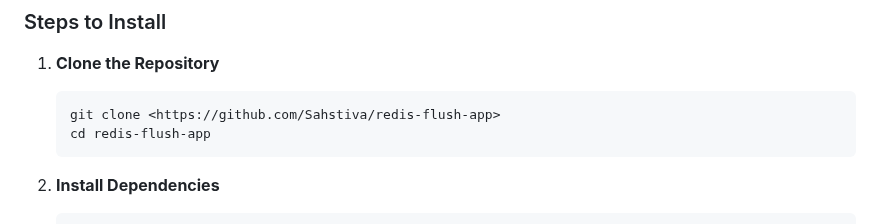
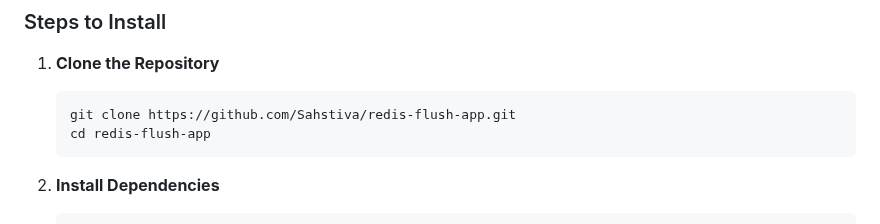
Before and after one commit to Sahstiva/redis-flush-app, a Markdown page: README.md, the part around the change. Rendered like a GitHub page.

````diff
--- a/README.md
+++ b/README.md
@@ -36,7 +36,7 @@ A simple Electron-based application to manage Redis instances in a Kubernetes en
 
 1. **Clone the Repository**
    ```bash
-   git clone <https://github.com/Sahstiva/redis-flush-app>
+   git clone https://github.com/Sahstiva/redis-flush-app.git
    cd redis-flush-app
    ```
 
````
